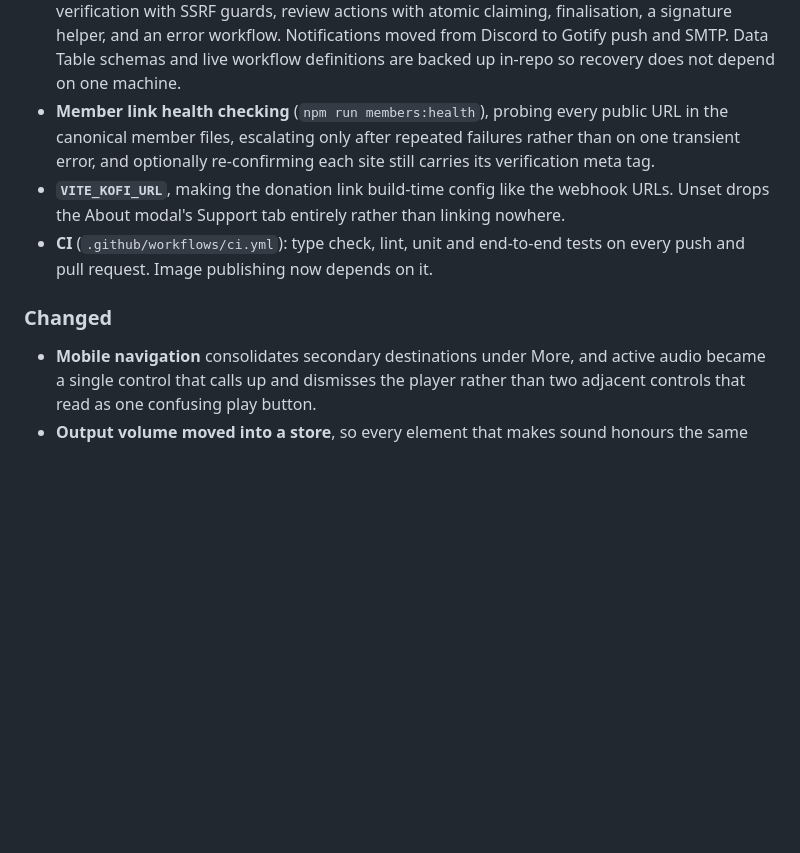
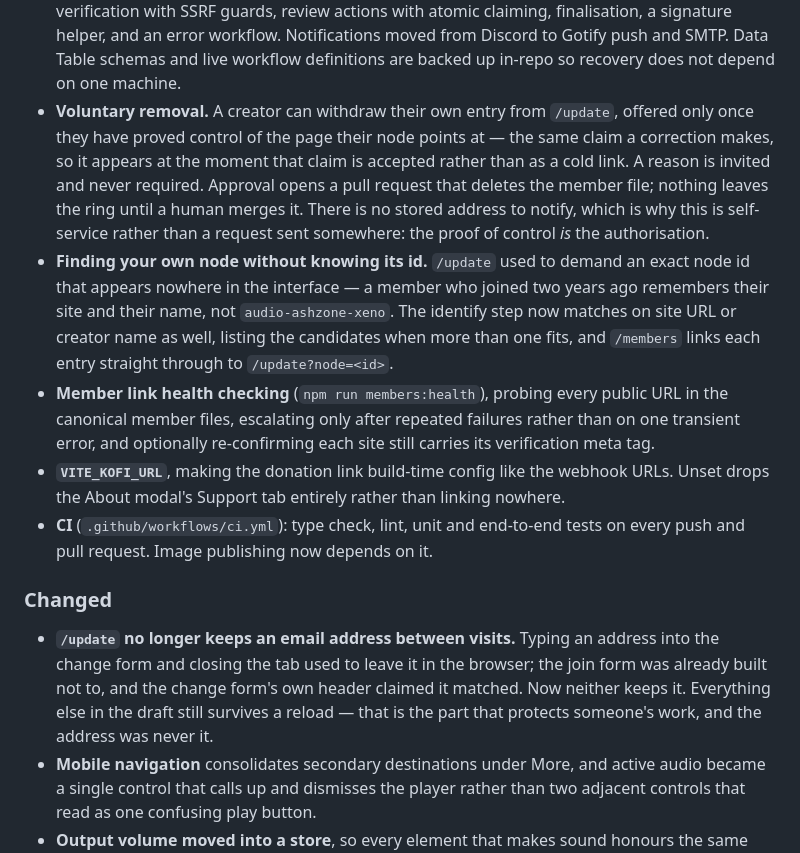
Before and after one commit to XTREEMMAK/indienodes, a Markdown page: CHANGELOG.md, the part around the change. Drawn GitHub-style; blank space fills up the shorter version.

```diff
--- a/CHANGELOG.md
+++ b/CHANGELOG.md
@@ -38,6 +38,18 @@ product, and every client is still optional.
   finalisation, a signature helper, and an error workflow. Notifications moved from
   Discord to Gotify push and SMTP. Data Table schemas and live workflow definitions are
   backed up in-repo so recovery does not depend on one machine.
+- **Voluntary removal.** A creator can withdraw their own entry from `/update`, offered
+  only once they have proved control of the page their node points at — the same claim a
+  correction makes, so it appears at the moment that claim is accepted rather than as a
+  cold link. A reason is invited and never required. Approval opens a pull request that
+  deletes the member file; nothing leaves the ring until a human merges it. There is no
+  stored address to notify, which is why this is self-service rather than a request sent
+  somewhere: the proof of control _is_ the authorisation.
+- **Finding your own node without knowing its id.** `/update` used to demand an exact node
+  id that appears nowhere in the interface — a member who joined two years ago remembers
+  their site and their name, not `audio-ashzone-xeno`. The identify step now matches on
+  site URL or creator name as well, listing the candidates when more than one fits, and
+  `/members` links each entry straight through to `/update?node=<id>`.
 - **Member link health checking** (`npm run members:health`), probing every public URL in
   the canonical member files, escalating only after repeated failures rather than on one
   transient error, and optionally re-confirming each site still carries its verification
@@ -49,6 +61,11 @@ product, and every client is still optional.
 
 ### Changed
 
+- **`/update` no longer keeps an email address between visits.** Typing an address into
+  the change form and closing the tab used to leave it in the browser; the join form was
+  already built not to, and the change form's own header claimed it matched. Now neither
+  keeps it. Everything else in the draft still survives a reload — that is the part that
+  protects someone's work, and the address was never it.
 - **Mobile navigation** consolidates secondary destinations under More, and active audio
   became a single control that calls up and dismisses the player rather than two adjacent
   controls that read as one confusing play button.
```
Also changed, not shown: docs/n8n-workflow-runbook.md (+32 -4 lines).
